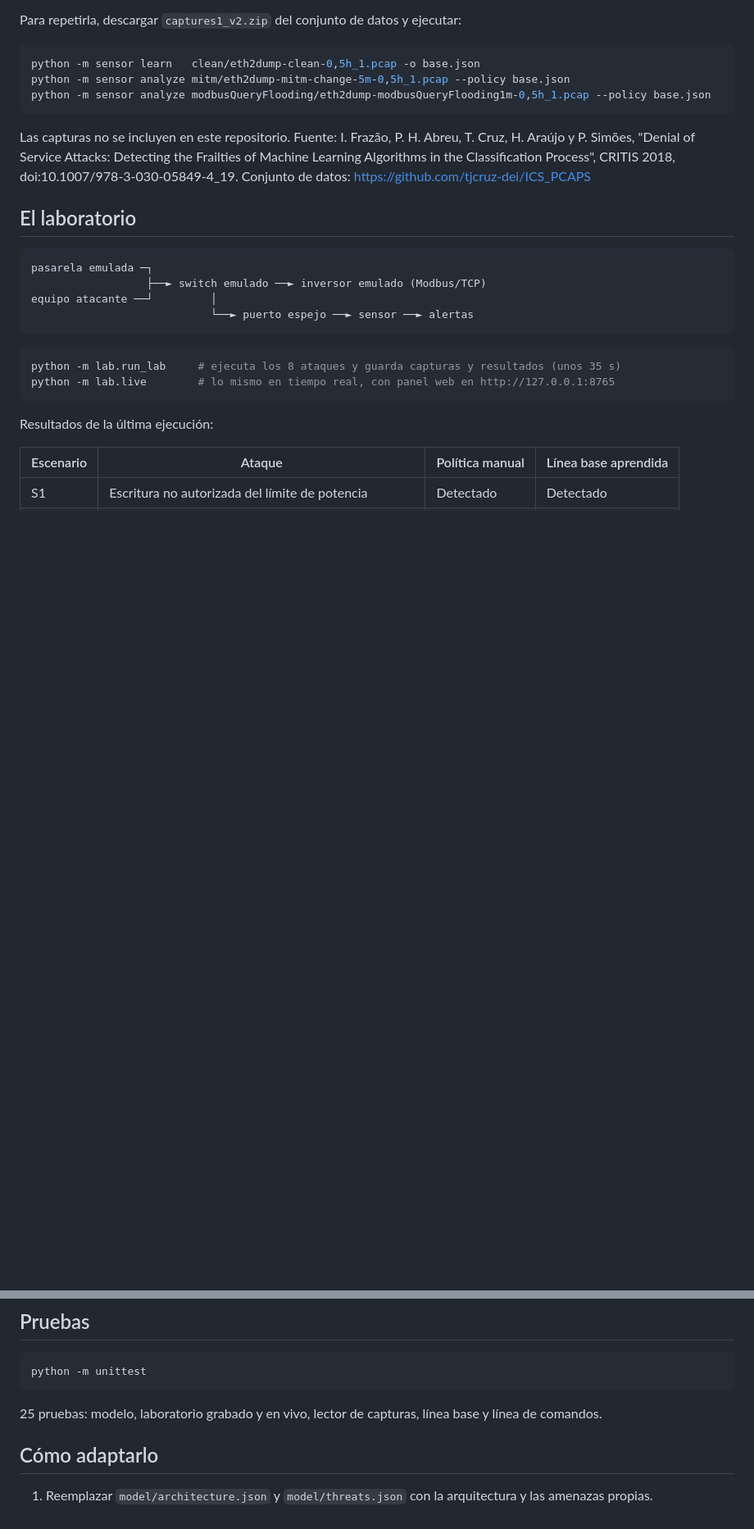
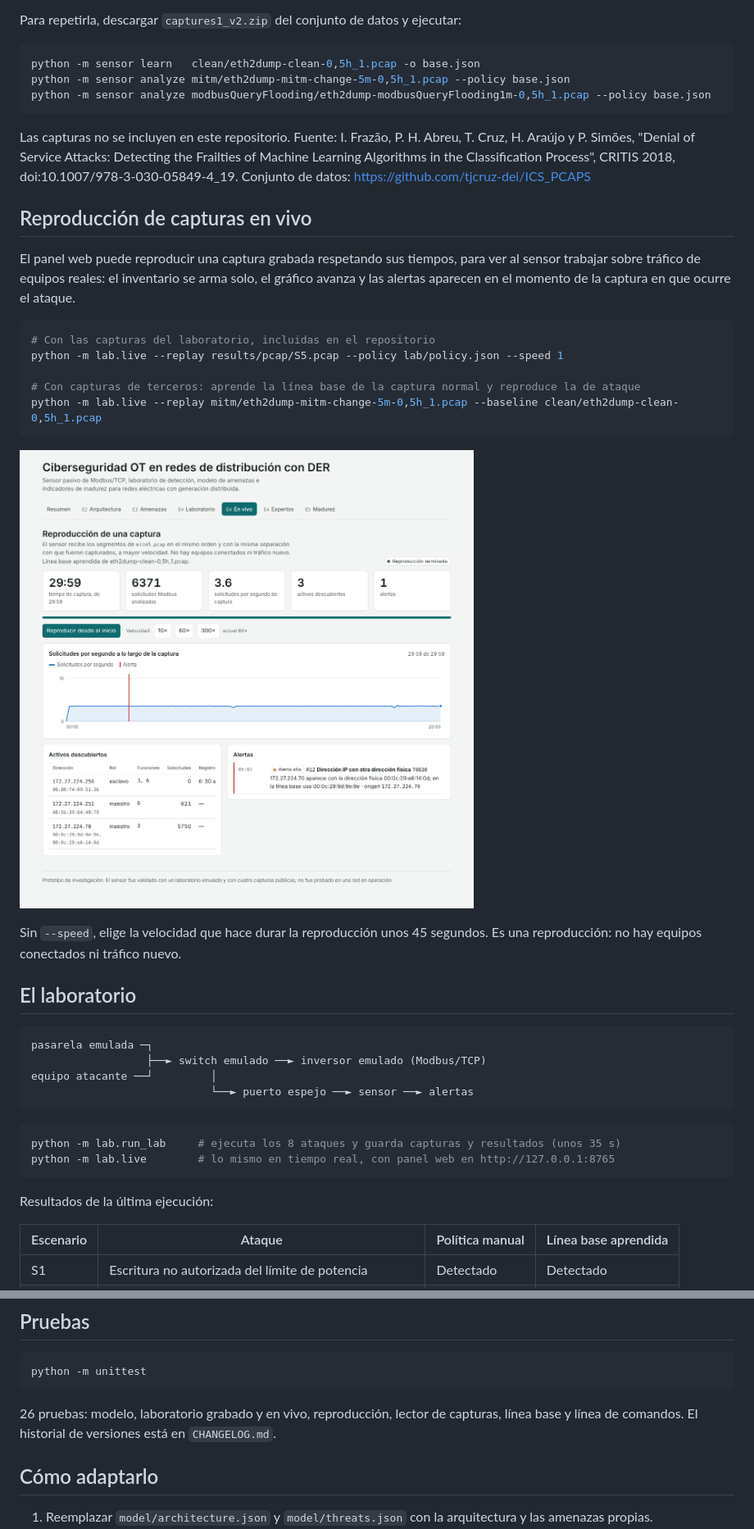
Before and after one commit to ulisespignatelli/der-ot-security, a Markdown page: README.md, 2 parts joined by grey strips. Shown at 82% size. Rendered like a GitHub page; pictures changed too: docs/img/reproduccion.png (added); blank space fills up the shorter version.

Commit message:
Agrega reproducción de capturas en el panel en vivo e historial de versiones

````diff
--- a/README.md
+++ b/README.md
@@ -115,6 +115,25 @@ H. Araújo y P. Simões, "Denial of Service Attacks: Detecting the Frailties of
 Algorithms in the Classification Process", CRITIS 2018, doi:10.1007/978-3-030-05849-4_19.
 Conjunto de datos: https://github.com/tjcruz-dei/ICS_PCAPS
 
+## Reproducción de capturas en vivo
+
+El panel web puede reproducir una captura grabada respetando sus tiempos, para ver al sensor
+trabajar sobre tráfico de equipos reales: el inventario se arma solo, el gráfico avanza y las
+alertas aparecen en el momento de la captura en que ocurre el ataque.
+
+```bash
+# Con las capturas del laboratorio, incluidas en el repositorio
+python -m lab.live --replay results/pcap/S5.pcap --policy lab/policy.json --speed 1
+
+# Con capturas de terceros: aprende la línea base de la captura normal y reproduce la de ataque
+python -m lab.live --replay mitm/eth2dump-mitm-change-5m-0,5h_1.pcap --baseline clean/eth2dump-clean-0,5h_1.pcap
+```
+
+![Reproducción de una captura](docs/img/reproduccion.png)
+
+Sin `--speed`, elige la velocidad que hace durar la reproducción unos 45 segundos. Es una
+reproducción: no hay equipos conectados ni tráfico nuevo.
+
 ## El laboratorio
 
 ```
@@ -175,7 +194,8 @@ GitHub Pages sobre la carpeta `docs/`.
 python -m unittest
 ```
 
-25 pruebas: modelo, laboratorio grabado y en vivo, lector de capturas, línea base y línea de comandos.
+26 pruebas: modelo, laboratorio grabado y en vivo, reproducción, lector de capturas, línea base y
+línea de comandos. El historial de versiones está en `CHANGELOG.md`.
 
 ## Cómo adaptarlo
 
````
Also changed, not shown: CHANGELOG.md (added, +36 -0 lines), 15 other files.
